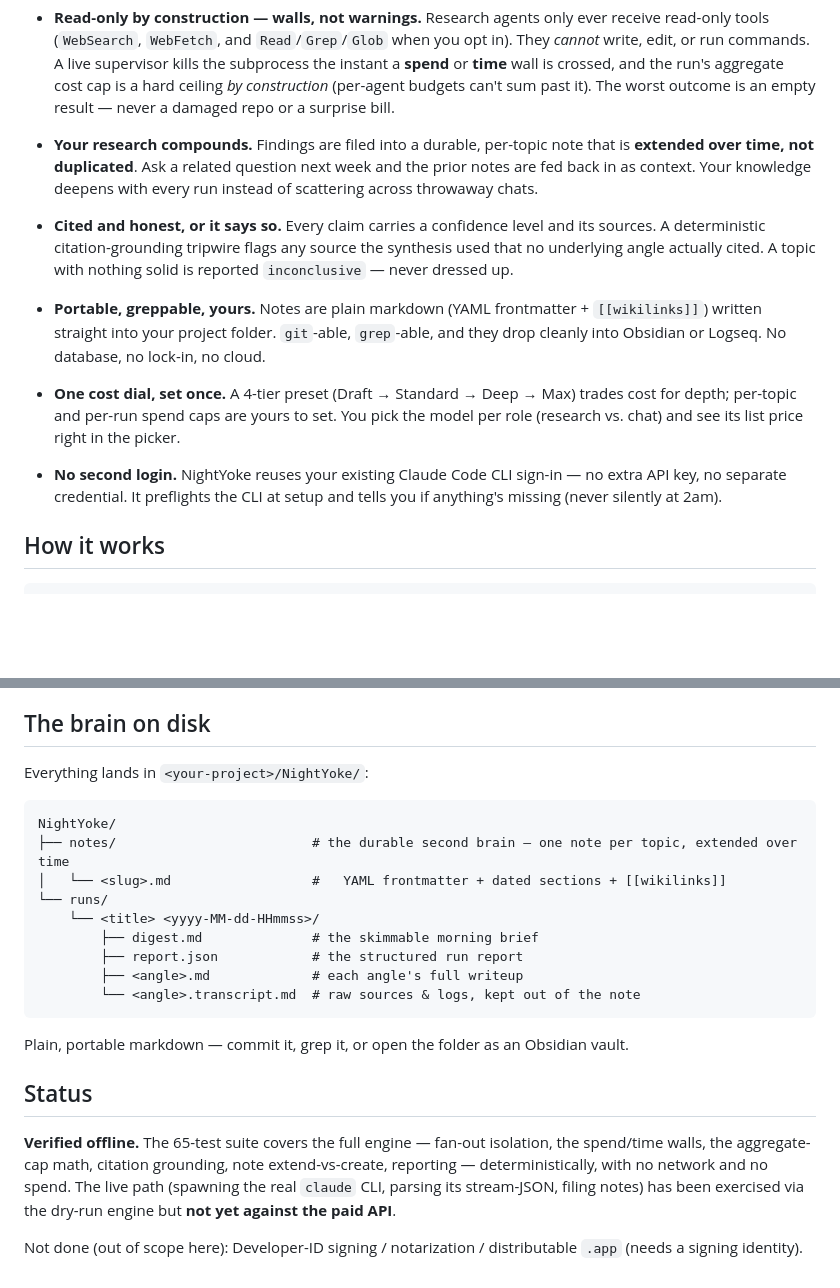
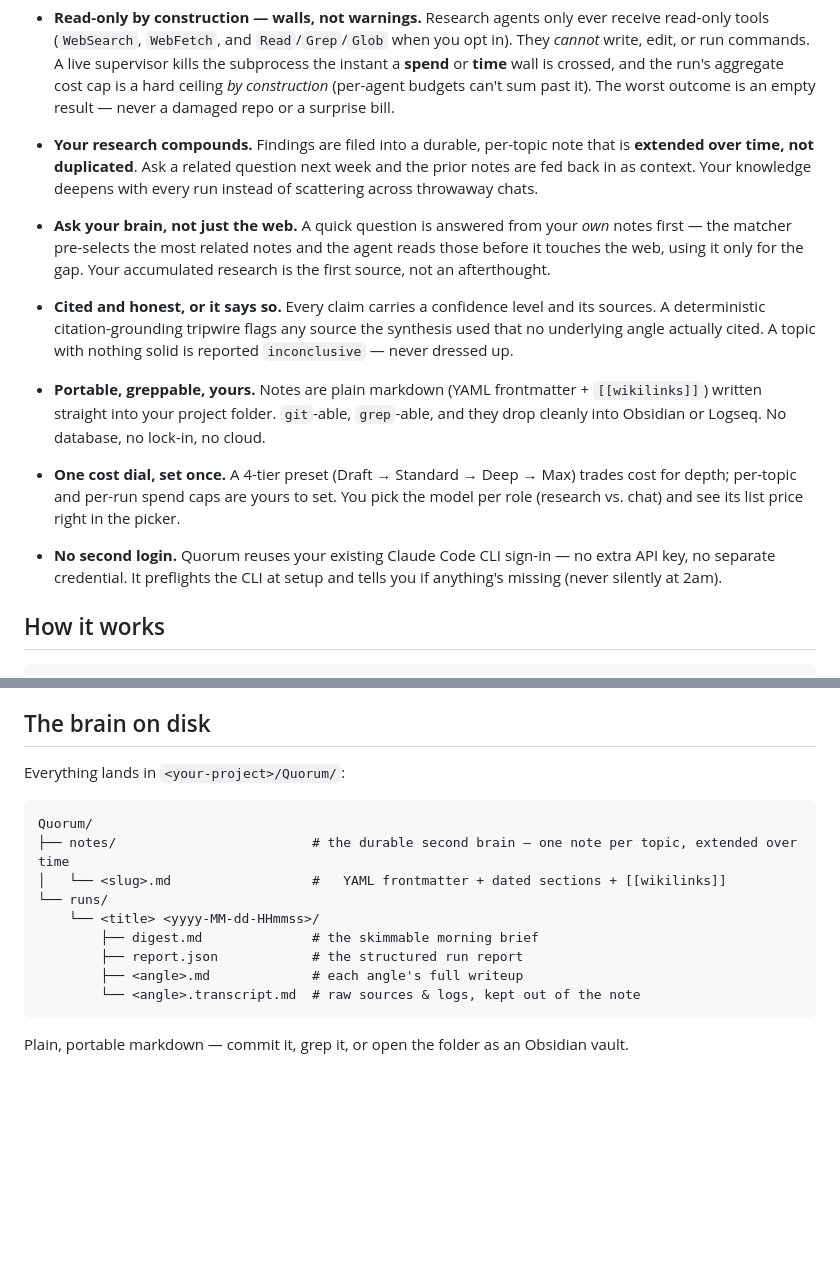
Before and after one commit to krzysztoff1/quorum, a Markdown page: README.md, 2 parts joined by grey strips. Rendered like a GitHub page; blank space fills up the shorter version.

````diff
--- a/README.md
+++ b/README.md
@@ -25,6 +25,10 @@ case is "nothing," never "damage."
   over time, not duplicated**. Ask a related question next week and the prior notes are fed back in as
   context. Your knowledge deepens with every run instead of scattering across throwaway chats.
 
+- **Ask your brain, not just the web.** A quick question is answered from your *own* notes first — the
+  matcher pre-selects the most related notes and the agent reads those before it touches the web, using
+  it only for the gap. Your accumulated research is the first source, not an afterthought.
+
 - **Cited and honest, or it says so.** Every claim carries a confidence level and its sources. A
   deterministic citation-grounding tripwire flags any source the synthesis used that no underlying
   angle actually cited. A topic with nothing solid is reported `inconclusive` — never dressed up.
@@ -37,7 +41,7 @@ case is "nothing," never "damage."
   per-topic and per-run spend caps are yours to set. You pick the model per role (research vs. chat)
   and see its list price right in the picker.
 
-- **No second login.** NightYoke reuses your existing Claude Code CLI sign-in — no extra API key, no
+- **No second login.** Quorum reuses your existing Claude Code CLI sign-in — no extra API key, no
   separate credential. It preflights the CLI at setup and tells you if anything's missing (never
   silently at 2am).
 
@@ -137,10 +145,10 @@ Optionally shape the synthesis into a structured **deliverable** — *general* (
 
 ## The brain on disk
 
-Everything lands in `<your-project>/NightYoke/`:
+Everything lands in `<your-project>/Quorum/`:
 
 ```
-NightYoke/
+Quorum/
 ├── notes/                         # the durable second brain — one note per topic, extended over time
 │   └── <slug>.md                  #   YAML frontmatter + dated sections + [[wikilinks]]
 └── runs/
@@ -152,13 +160,3 @@ NightYoke/
 ```
 
 Plain, portable markdown — commit it, grep it, or open the folder as an Obsidian vault.
-
-## Status
-
-**Verified offline.** The 65-test suite covers the full engine — fan-out isolation, the spend/time
-walls, the aggregate-cap math, citation grounding, note extend-vs-create, reporting — deterministically,
-with no network and no spend. The live path (spawning the real `claude` CLI, parsing its stream-JSON,
-filing notes) has been exercised via the dry-run engine but **not yet against the paid API**.
-
-Not done (out of scope here): Developer-ID signing / notarization / distributable `.app` (needs a
-signing identity).
````
Also changed, not shown: other parts of README.md (+18 -14 lines).
